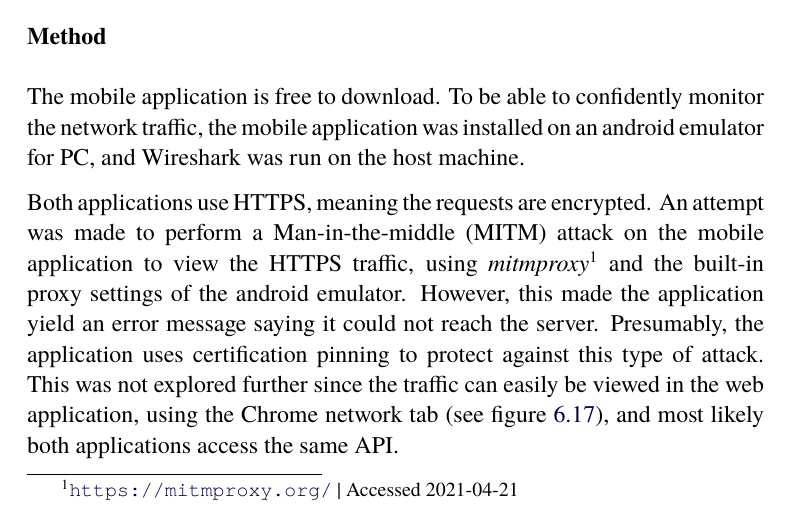
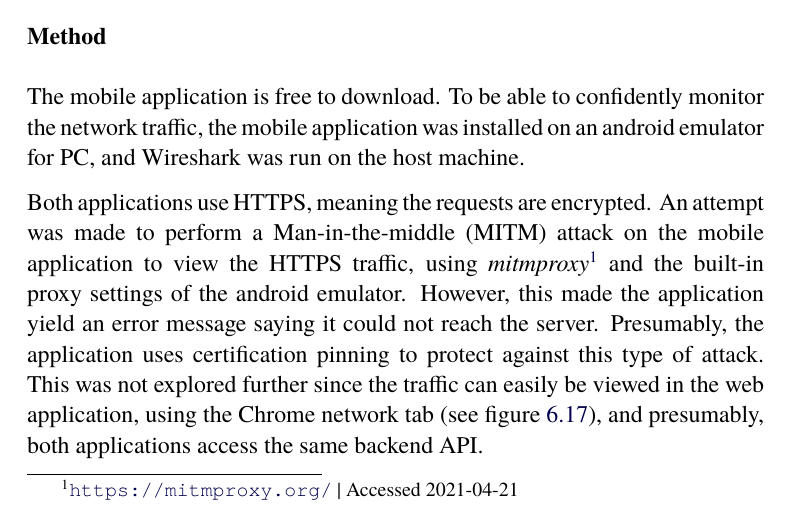
Before and after one commit to AxlLind/master-thesis, a LaTeX thesis (main.tex, which reads chapters/pentesting-tasks/6-vesta-platform.tex): part of page 89 of 106, cut so that both start at the same text. Compiled offline with pdfLaTeX.

Commit message:
Pentesting: Small fixes in Vesta section

```diff
--- a/chapters/pentesting-tasks/6-vesta-platform.tex
+++ b/chapters/pentesting-tasks/6-vesta-platform.tex
@@ -32,7 +32,7 @@ In the Vesta web application, there is a very similar form, allowing you to regi
 \subsubsection{Method}
 The mobile application is free to download. To be able to confidently monitor the network traffic, the mobile application was installed on an android emulator for PC, and Wireshark was run on the host machine.
 
-Both applications use HTTPS, meaning the requests are encrypted. An attempt was made to perform a \gls{MITM} attack on the mobile application to view the HTTPS traffic, using \textit{mitmproxy}\footnotelink{https://mitmproxy.org/}{2021-04-21} and the built-in proxy settings of the android emulator. However, this made the application yield an error message saying it could not reach the server. Presumably, the application uses certification pinning to protect against this type of attack. This was not explored further since the traffic can easily be viewed in the web application, using the Chrome network tab (see figure \ref{fig:vesta-web-registration-failed}), and most likely both applications access the same API.
+Both applications use HTTPS, meaning the requests are encrypted. An attempt was made to perform a \gls{MITM} attack on the mobile application to view the HTTPS traffic, using \textit{mitmproxy}\footnotelink{https://mitmproxy.org/}{2021-04-21} and the built-in proxy settings of the android emulator. However, this made the application yield an error message saying it could not reach the server. Presumably, the application uses certification pinning to protect against this type of attack. This was not explored further since the traffic can easily be viewed in the web application, using the Chrome network tab (see figure \ref{fig:vesta-web-registration-failed}), and presumably, both applications access the same backend API.
 
 \subsubsection{Results}
 The penetration test was unsuccessful. Both the mobile application and the web application yielded identical results. A simple error message is shown, saying the \textit{MAC/IMEI} is incorrect, see figures \ref{fig:vesta-home-registration-failed} and \ref{fig:vesta-web-registration-failed}. In the Chrome network tab, we can see when trying to register the system through the web application that the API responds with the message "no data found!".
```
